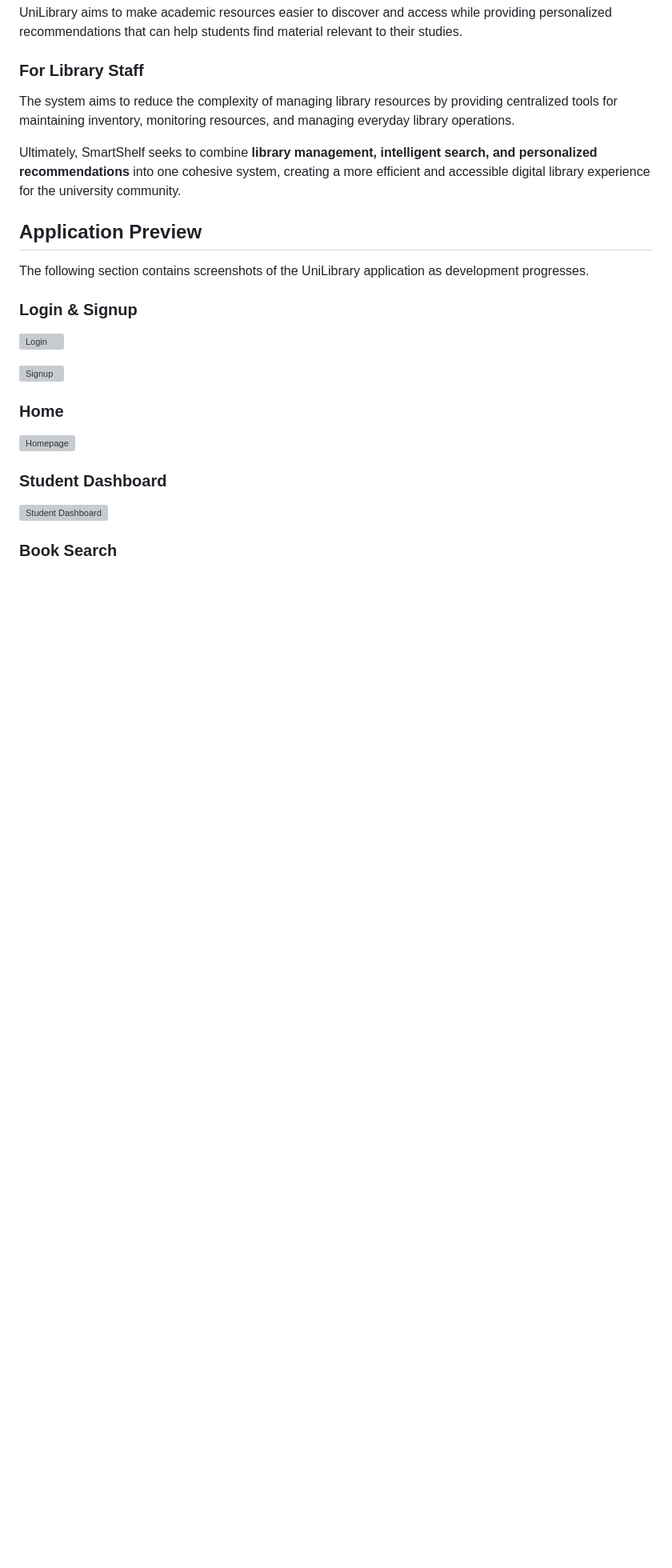
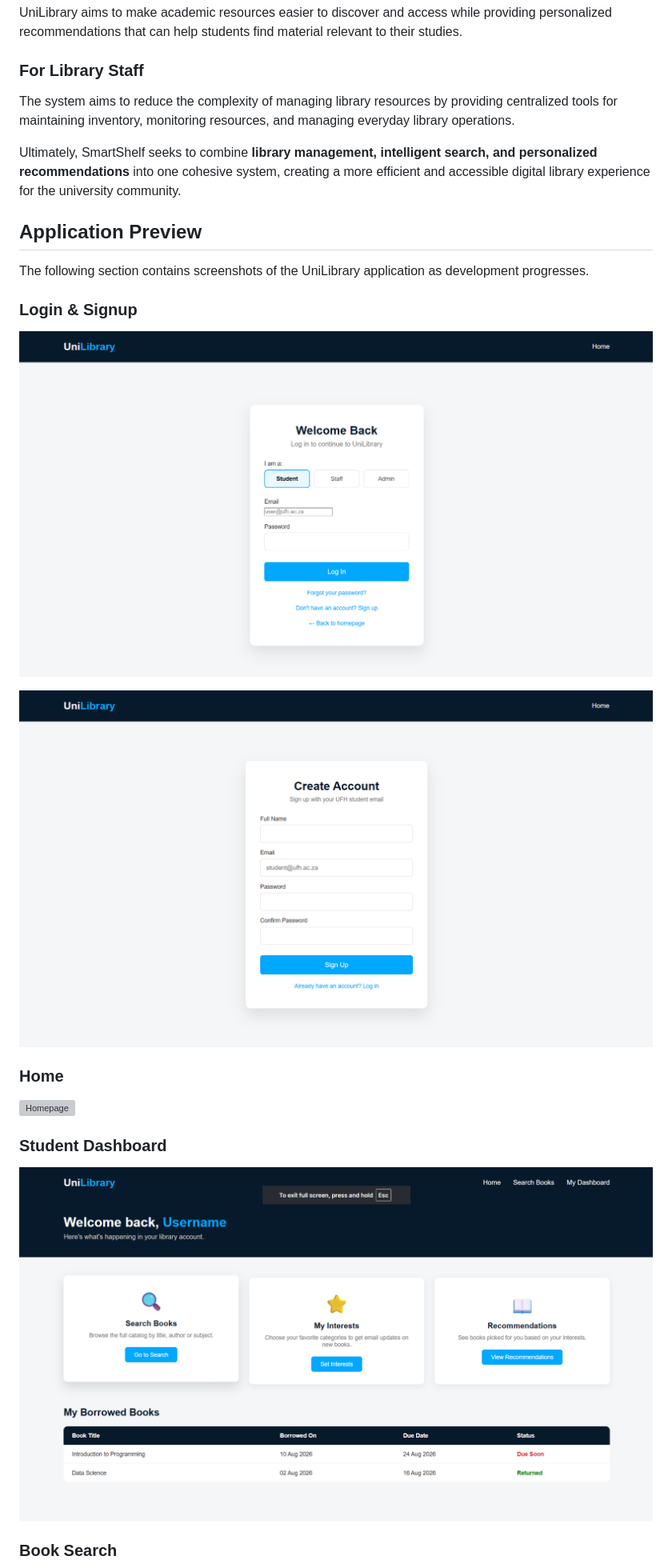
Before and after one commit to codeprolificza/SmartShelf, a Markdown page: README.md, the part around one of its changes. Shown at 80% size. GitHub-like rendering; blank space fills up the shorter version; grey boxes are pictures that could not be loaded.

```diff
--- a/README.md
+++ b/README.md
@@ -61,9 +61,9 @@ The following section contains screenshots of the UniLibrary application as deve
 
 ### Login & Signup
 
-![Login](smart-library-system/docs/images/Login.png)
+![Login](smart-library-system/images/Login.png)
 
-![Signup](smart-library-system/docs/images/Signup.png)
+![Signup](smart-library-system/images/Signup.png)
 
 ### Home
 
@@ -71,7 +71,7 @@ The following section contains screenshots of the UniLibrary application as deve
 
 ### Student Dashboard
 
-![Student Dashboard](smart-library-system/docs/images/Dashboard.png)
+![Student Dashboard](smart-library-system/images/Dashboard.png)
 
 ### Book Search
 
```
Also changed, not shown: other parts of README.md (+6 -6 lines).
